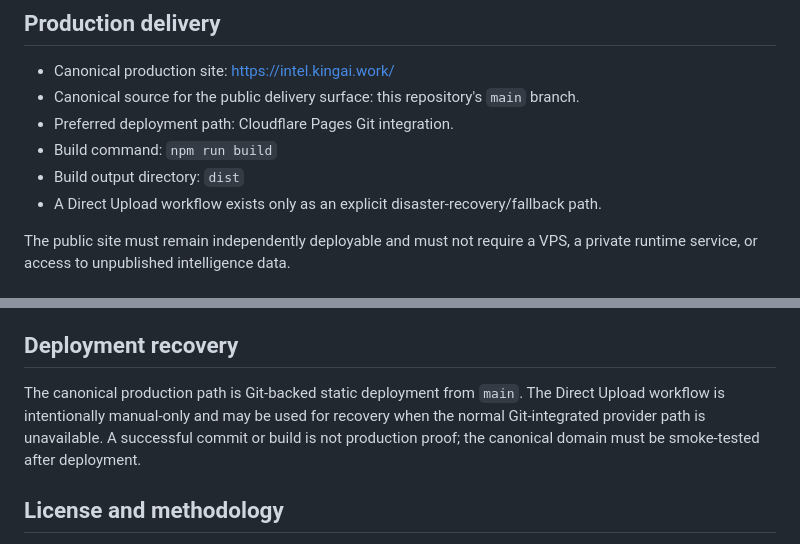
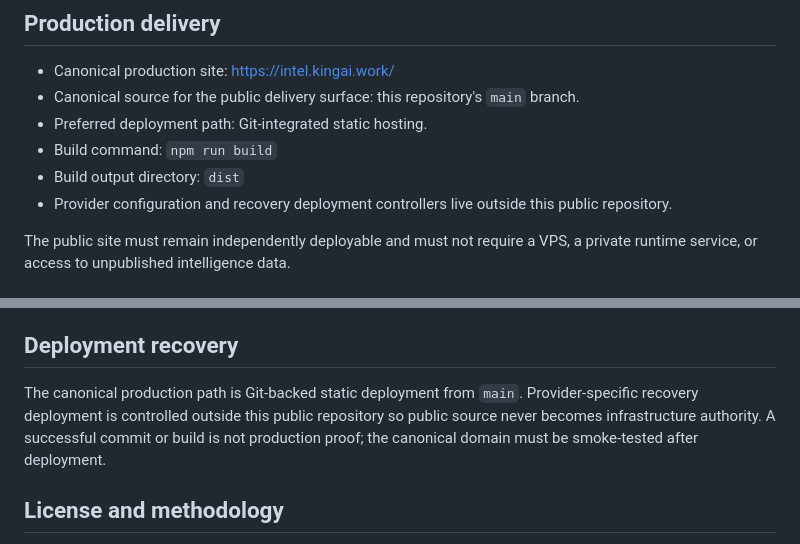
Before and after one commit to kingaiwork/kingai-global-intelligence, a Markdown page: README.md, 2 parts joined by grey strips. Rendered like a GitHub page.

Commit message:
docs: describe provider-neutral public delivery model

```diff
--- a/README.md
+++ b/README.md
@@ -6,10 +6,10 @@ Public, static-first frontend and published intelligence snapshots for KINGAI Gl
 
 - Canonical production site: https://intel.kingai.work/
 - Canonical source for the public delivery surface: this repository's `main` branch.
-- Preferred deployment path: Cloudflare Pages Git integration.
+- Preferred deployment path: Git-integrated static hosting.
 - Build command: `npm run build`
 - Build output directory: `dist`
-- A Direct Upload workflow exists only as an explicit disaster-recovery/fallback path.
+- Provider configuration and recovery deployment controllers live outside this public repository.
 
 The public site must remain independently deployable and must not require a VPS, a private runtime service, or access to unpublished intelligence data.
 
@@ -105,7 +105,7 @@ The repository validation workflow checks required pages/assets, parses all publ
 
 ## Deployment recovery
 
-The canonical production path is Git-backed static deployment from `main`. The Direct Upload workflow is intentionally manual-only and may be used for recovery when the normal Git-integrated provider path is unavailable. A successful commit or build is not production proof; the canonical domain must be smoke-tested after deployment.
+The canonical production path is Git-backed static deployment from `main`. Provider-specific recovery deployment is controlled outside this public repository so public source never becomes infrastructure authority. A successful commit or build is not production proof; the canonical domain must be smoke-tested after deployment.
 
 ## License and methodology
 
```
